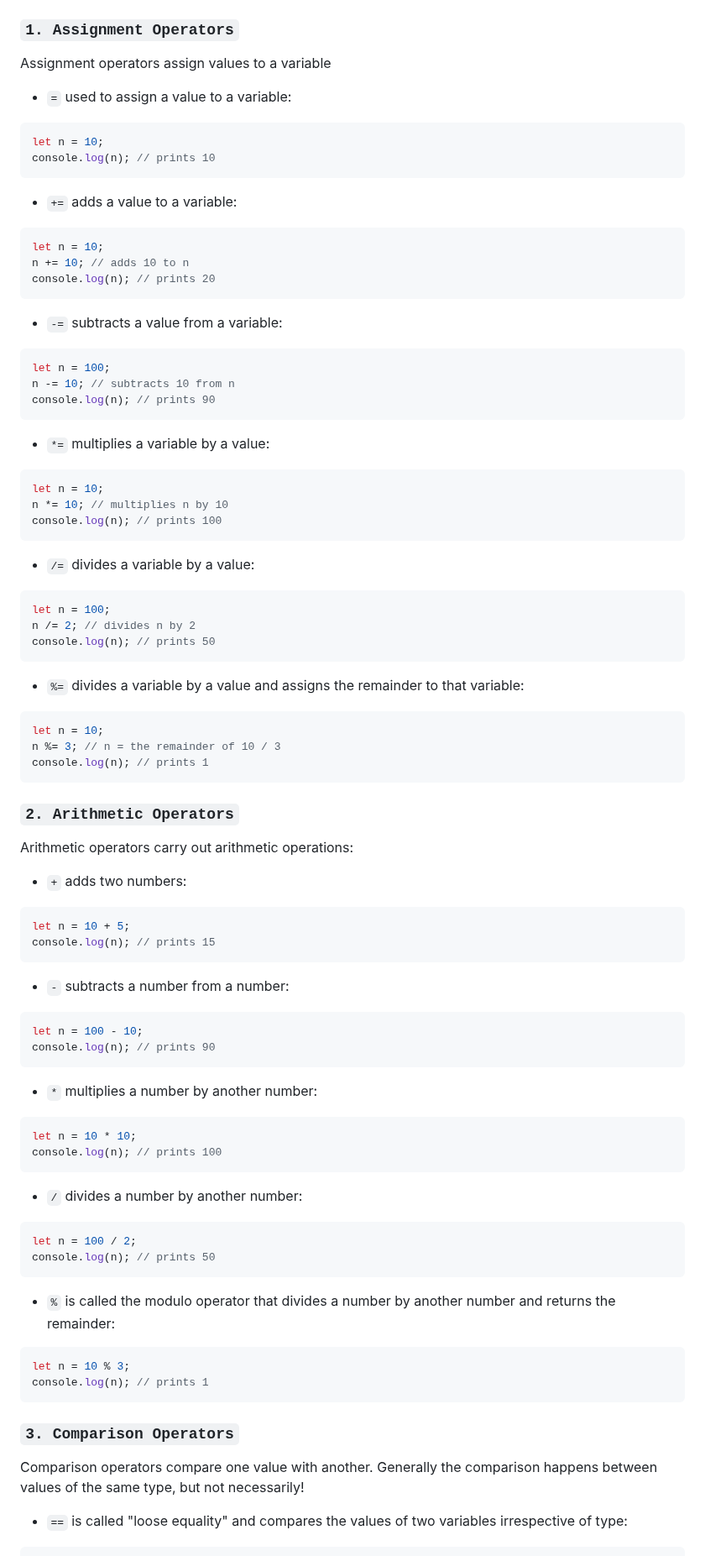
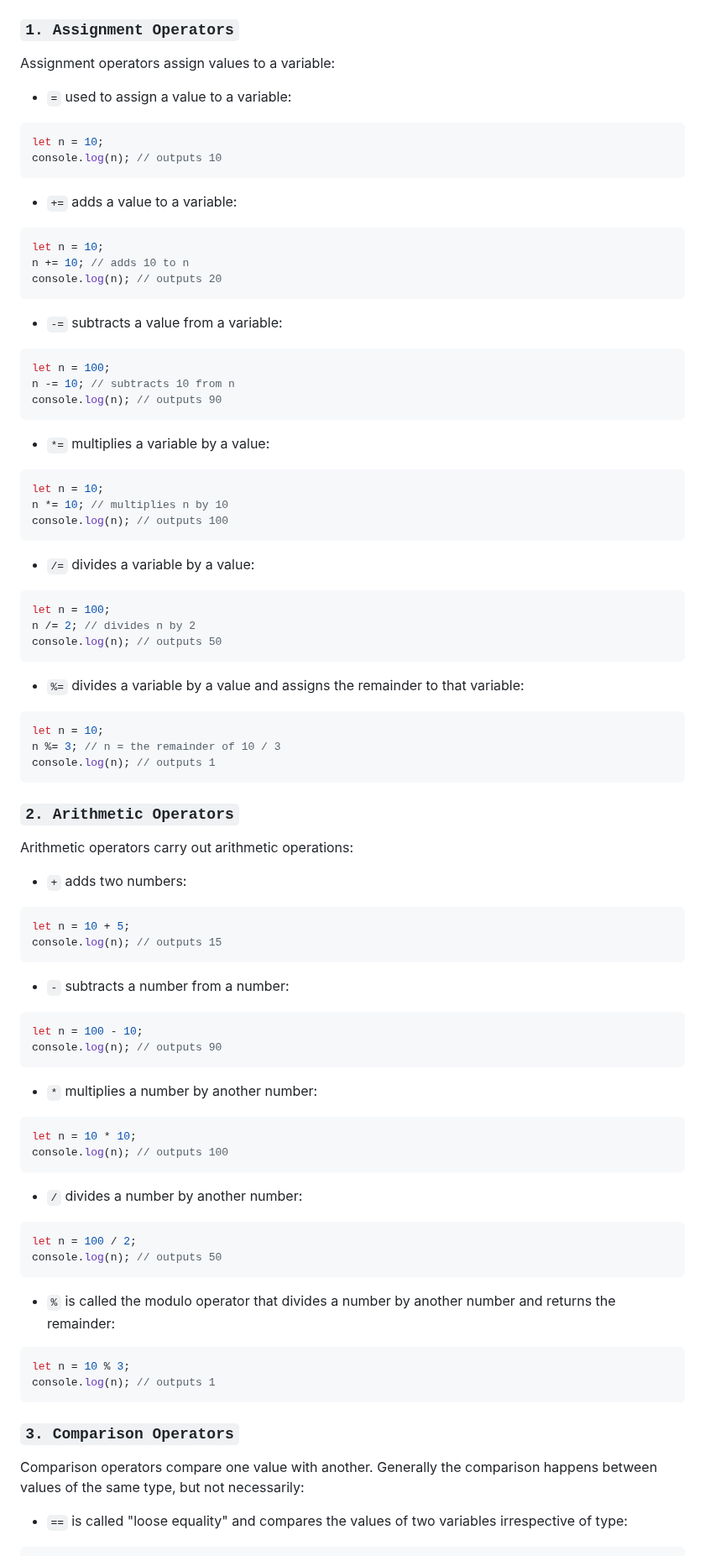
Before and after one commit to jadebono/DLT5141, a Markdown page: javascript/javascript.md, the part around one of its changes. Shown at 84% size. Drawn GitHub-style.

````diff
--- a/javascript/javascript.md
+++ b/javascript/javascript.md
@@ -280,13 +280,13 @@ Operators in JavaScript are special symbols or keywords that are used to perform
 
 ### `1. Assignment Operators`
 
-Assignment operators assign values to a variable
+Assignment operators assign values to a variable:
 
 - `=` used to assign a value to a variable:
 
 ```js
 let n = 10;
-console.log(n); // prints 10
+console.log(n); // outputs 10
 ```
 
 - `+=` adds a value to a variable:
@@ -294,7 +294,7 @@ console.log(n); // prints 10
 ```js
 let n = 10;
 n += 10; // adds 10 to n
-console.log(n); // prints 20
+console.log(n); // outputs 20
 ```
 
 - `-=` subtracts a value from a variable:
@@ -302,7 +302,7 @@ console.log(n); // prints 20
 ```js
 let n = 100;
 n -= 10; // subtracts 10 from n
-console.log(n); // prints 90
+console.log(n); // outputs 90
 ```
 
 - `*=` multiplies a variable by a value:
@@ -310,7 +310,7 @@ console.log(n); // prints 90
 ```js
 let n = 10;
 n *= 10; // multiplies n by 10
-console.log(n); // prints 100
+console.log(n); // outputs 100
 ```
 
 - `/=` divides a variable by a value:
@@ -318,7 +318,7 @@ console.log(n); // prints 100
 ```js
 let n = 100;
 n /= 2; // divides n by 2
-console.log(n); // prints 50
+console.log(n); // outputs 50
 ```
 
 - `%=` divides a variable by a value and assigns the remainder to that variable:
@@ -326,7 +326,7 @@ console.log(n); // prints 50
 ```js
 let n = 10;
 n %= 3; // n = the remainder of 10 / 3
-console.log(n); // prints 1
+console.log(n); // outputs 1
 ```
 
 ### `2. Arithmetic Operators`
@@ -337,40 +337,40 @@ Arithmetic operators carry out arithmetic operations:
 
 ```js
 let n = 10 + 5;
-console.log(n); // prints 15
+console.log(n); // outputs 15
 ```
 
 - `-` subtracts a number from a number:
 
 ```js
 let n = 100 - 10;
-console.log(n); // prints 90
+console.log(n); // outputs 90
 ```
 
 - `*` multiplies a number by another number:
 
 ```js
 let n = 10 * 10;
-console.log(n); // prints 100
+console.log(n); // outputs 100
 ```
 
 - `/` divides a number by another number:
 
 ```js
 let n = 100 / 2;
-console.log(n); // prints 50
+console.log(n); // outputs 50
 ```
 
 - `%` is called the modulo operator that divides a number by another number and returns the remainder:
 
 ```js
 let n = 10 % 3;
-console.log(n); // prints 1
+console.log(n); // outputs 1
 ```
 
 ### `3. Comparison Operators`
 
-Comparison operators compare one value with another. Generally the comparison happens between values of the same type, but not necessarily!
+Comparison operators compare one value with another. Generally the comparison happens between values of the same type, but not necessarily:
 
 - `==` is called "loose equality" and compares the values of two variables irrespective of type:
 
````
Also changed, not shown: other parts of javascript/javascript.md (+60 -32 lines).
